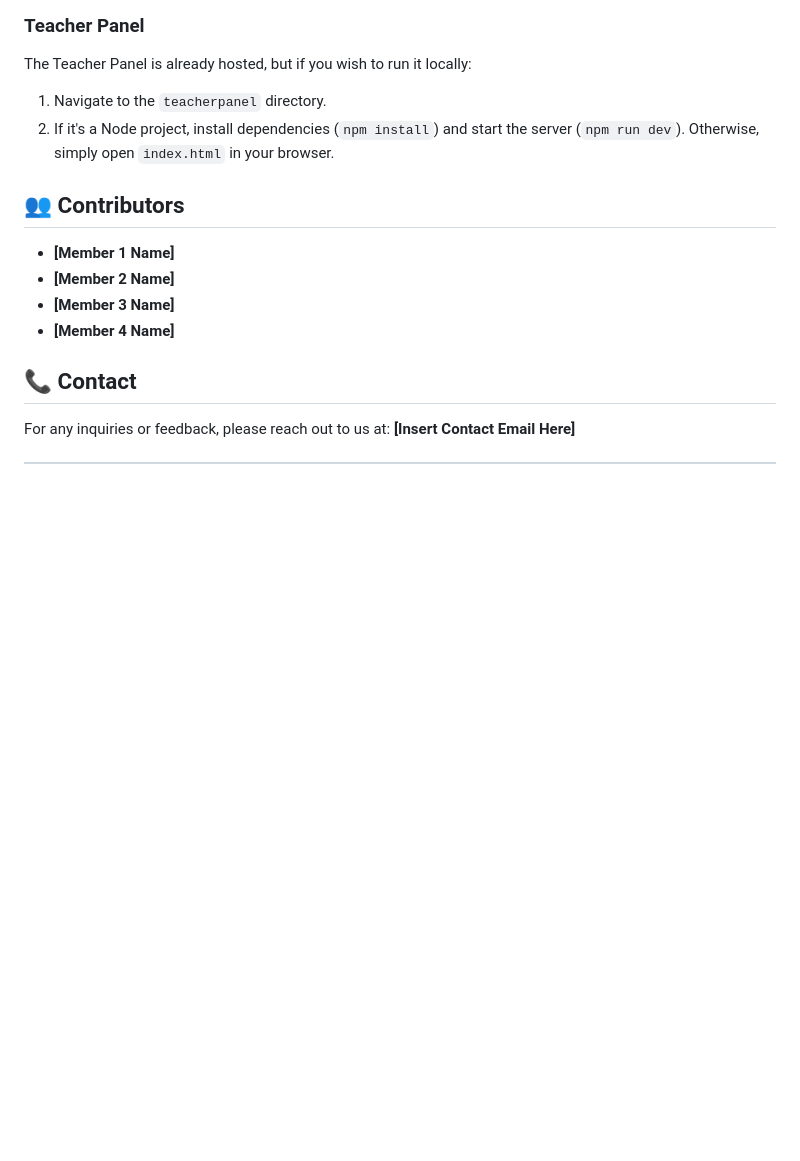
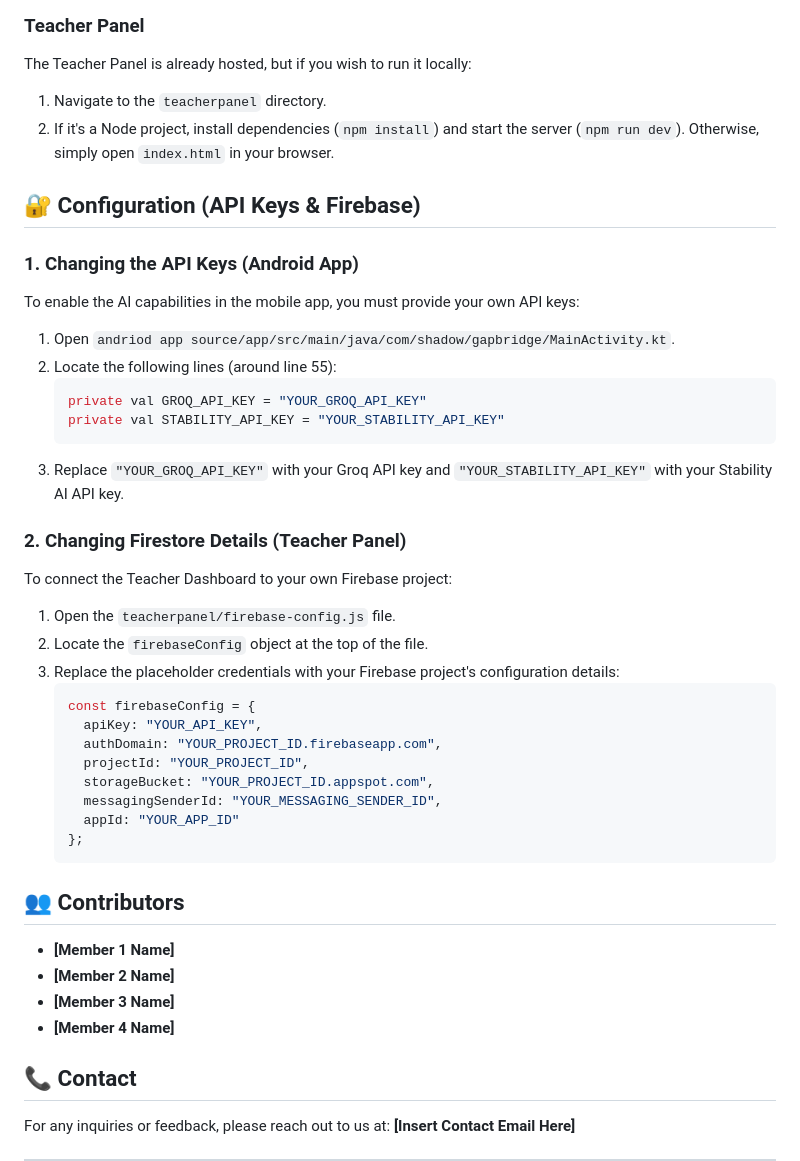
Before and after one commit to 5h0nu/SRISHTI-HACKATHON-2026, a Markdown page: README.md, the part around the change. GitHub-like rendering; blank space fills up the shorter version.

Commit message:
docs: Add instructions for changing API keys and Firestore config

````diff
--- a/README.md
+++ b/README.md
@@ -60,6 +60,34 @@ The Teacher Panel is already hosted, but if you wish to run it locally:
 1. Navigate to the `teacherpanel` directory.
 2. If it's a Node project, install dependencies (`npm install`) and start the server (`npm run dev`). Otherwise, simply open `index.html` in your browser.
 
+## 🔐 Configuration (API Keys & Firebase)
+
+### 1. Changing the API Keys (Android App)
+To enable the AI capabilities in the mobile app, you must provide your own API keys:
+1. Open `andriod app source/app/src/main/java/com/shadow/gapbridge/MainActivity.kt`.
+2. Locate the following lines (around line 55):
+   ```kotlin
+   private val GROQ_API_KEY = "YOUR_GROQ_API_KEY"
+   private val STABILITY_API_KEY = "YOUR_STABILITY_API_KEY"
+   ```
+3. Replace `"YOUR_GROQ_API_KEY"` with your Groq API key and `"YOUR_STABILITY_API_KEY"` with your Stability AI API key.
+
+### 2. Changing Firestore Details (Teacher Panel)
+To connect the Teacher Dashboard to your own Firebase project:
+1. Open the `teacherpanel/firebase-config.js` file.
+2. Locate the `firebaseConfig` object at the top of the file.
+3. Replace the placeholder credentials with your Firebase project's configuration details:
+   ```javascript
+   const firebaseConfig = {
+     apiKey: "YOUR_API_KEY",
+     authDomain: "YOUR_PROJECT_ID.firebaseapp.com",
+     projectId: "YOUR_PROJECT_ID",
+     storageBucket: "YOUR_PROJECT_ID.appspot.com",
+     messagingSenderId: "YOUR_MESSAGING_SENDER_ID",
+     appId: "YOUR_APP_ID"
+   };
+   ```
+
 ## 👥 Contributors
 - **[Member 1 Name]**
 - **[Member 2 Name]**
````
